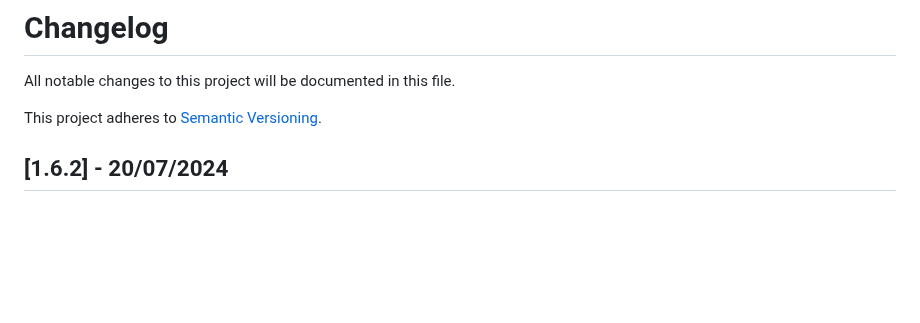
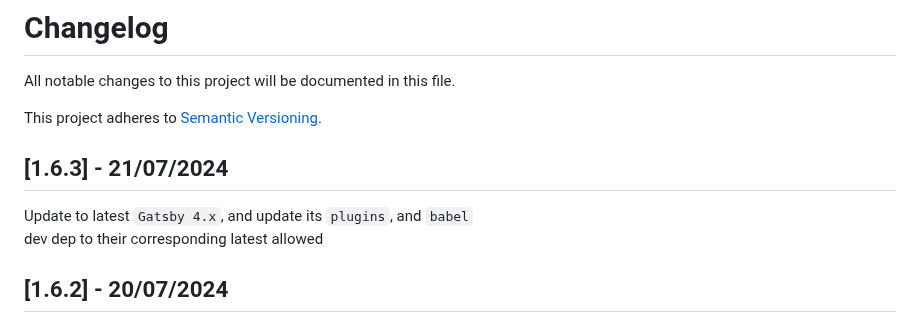
Before and after one commit to boromir674/konstantinoslampridis.io, a Markdown page: CHANGELOG.md, the part around the change. Drawn GitHub-style; blank space fills up the shorter version.

Commit message:
chore(release): add v1.6.3 Release entry in Changelog

```diff
--- a/CHANGELOG.md
+++ b/CHANGELOG.md
@@ -3,6 +3,12 @@
 All notable changes to this project will be documented in this file.
 
 This project adheres to [Semantic Versioning](https://semver.org/).
+
+
+## [1.6.3] - 21/07/2024
+
+Update to latest `Gatsby 4.x`, and update its `plugins`, and `babel`
+dev dep to their corresponding latest allowed
 
 
 ## [1.6.2] - 20/07/2024
```
